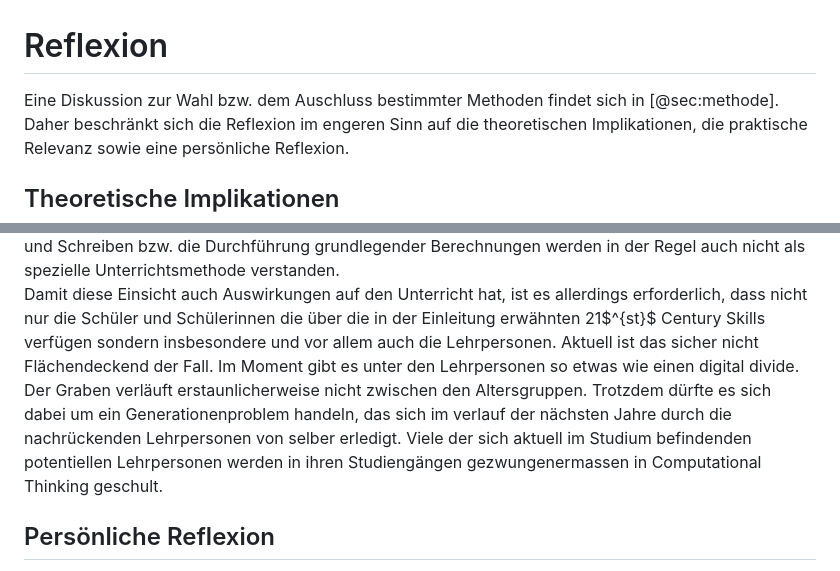
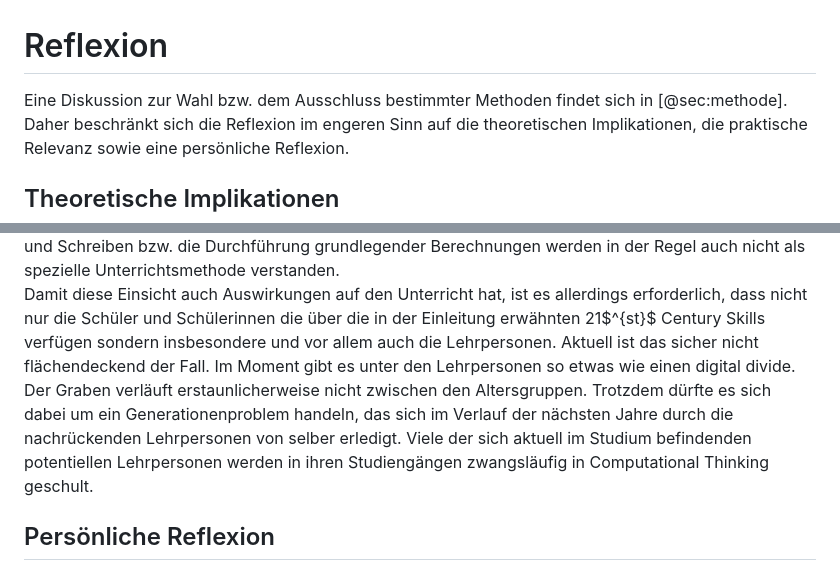
Before and after one commit to Jacques-Mock-Schindler/impactofct, a Markdown page: docs/sections/reflexion.md, 2 parts joined by grey strips. Rendered like a GitHub page.

Commit message:
Korrigiere Tippfehler in der Reflexion

```diff
--- a/docs/sections/reflexion.md
+++ b/docs/sections/reflexion.md
@@ -1,6 +1,6 @@
 # Reflexion
 
-Eine Diskussion zur Wahl bzw. dem Auschluss bestimmter Methoden findet
+Eine Diskussion zur Wahl bzw. dem Ausschluss bestimmter Methoden findet
 sich in [@sec:methode]. Daher beschränkt sich die Reflexion im engeren Sinn auf die
 theoretischen Implikationen, die praktische Relevanz
 sowie eine persönliche Reflexion.
@@ -43,13 +43,13 @@ Damit diese Einsicht auch Auswirkungen auf den Unterricht hat, ist es
 allerdings erforderlich, dass nicht nur die Schüler und Schülerinnen die
 über die in der Einleitung erwähnten 21$^{st}$ Century Skills verfügen
 sondern insbesondere und vor allem auch die Lehrpersonen. Aktuell ist
-das sicher nicht Flächendeckend der Fall. Im Moment gibt es unter den
+das sicher nicht flächendeckend der Fall. Im Moment gibt es unter den
 Lehrpersonen so etwas wie einen digital divide. Der Graben verläuft
 erstaunlicherweise nicht zwischen den Altersgruppen. Trotzdem dürfte es sich
-dabei um ein Generationenproblem handeln, das sich im verlauf der
+dabei um ein Generationenproblem handeln, das sich im Verlauf der
 nächsten Jahre durch die nachrückenden Lehrpersonen von selber erledigt.
 Viele der sich aktuell im Studium befindenden potentiellen Lehrpersonen
-werden in ihren Studiengängen gezwungenermassen in Computational
+werden in ihren Studiengängen zwangsläufig in Computational
 Thinking geschult.
 
 ## Persönliche Reflexion
```
